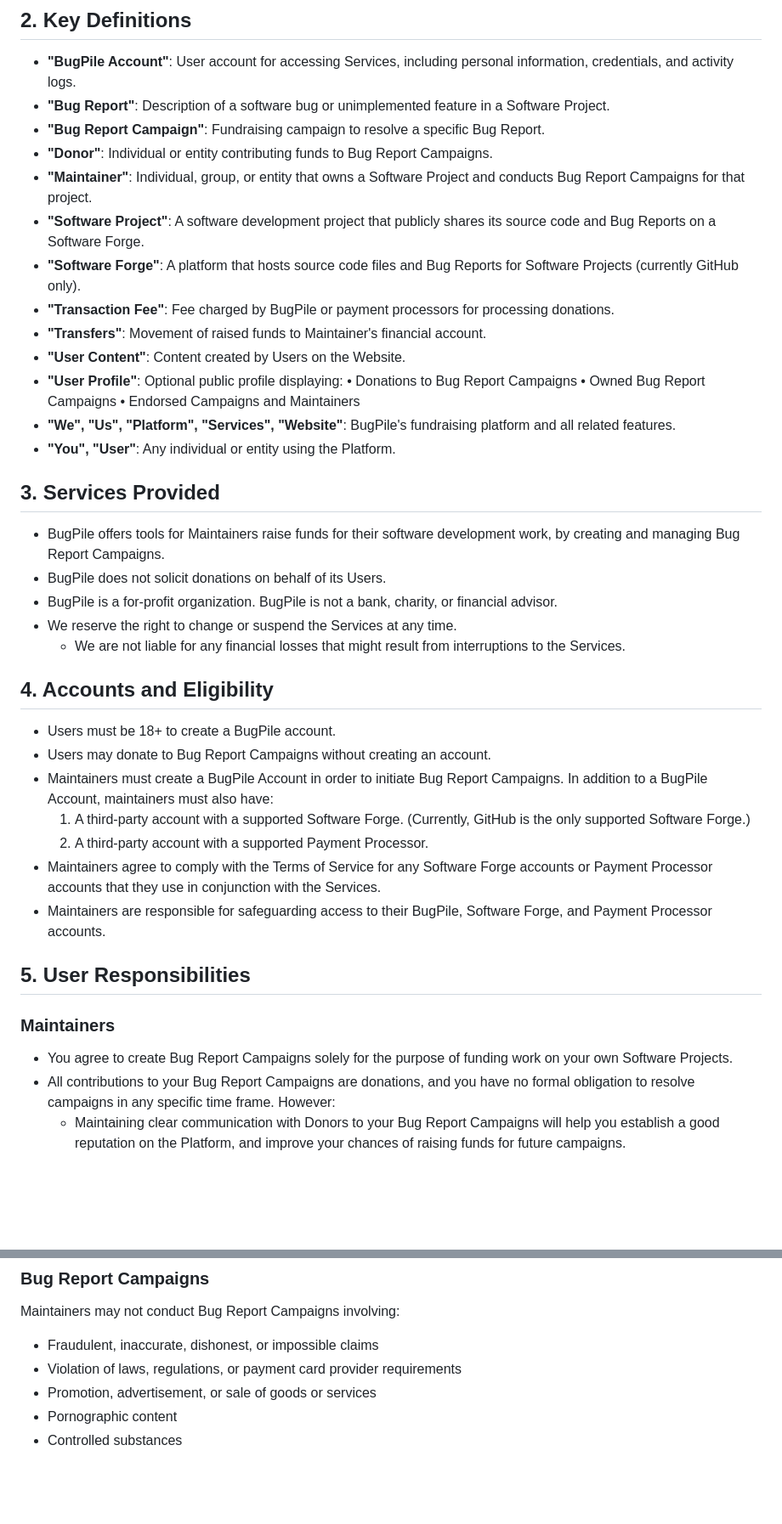
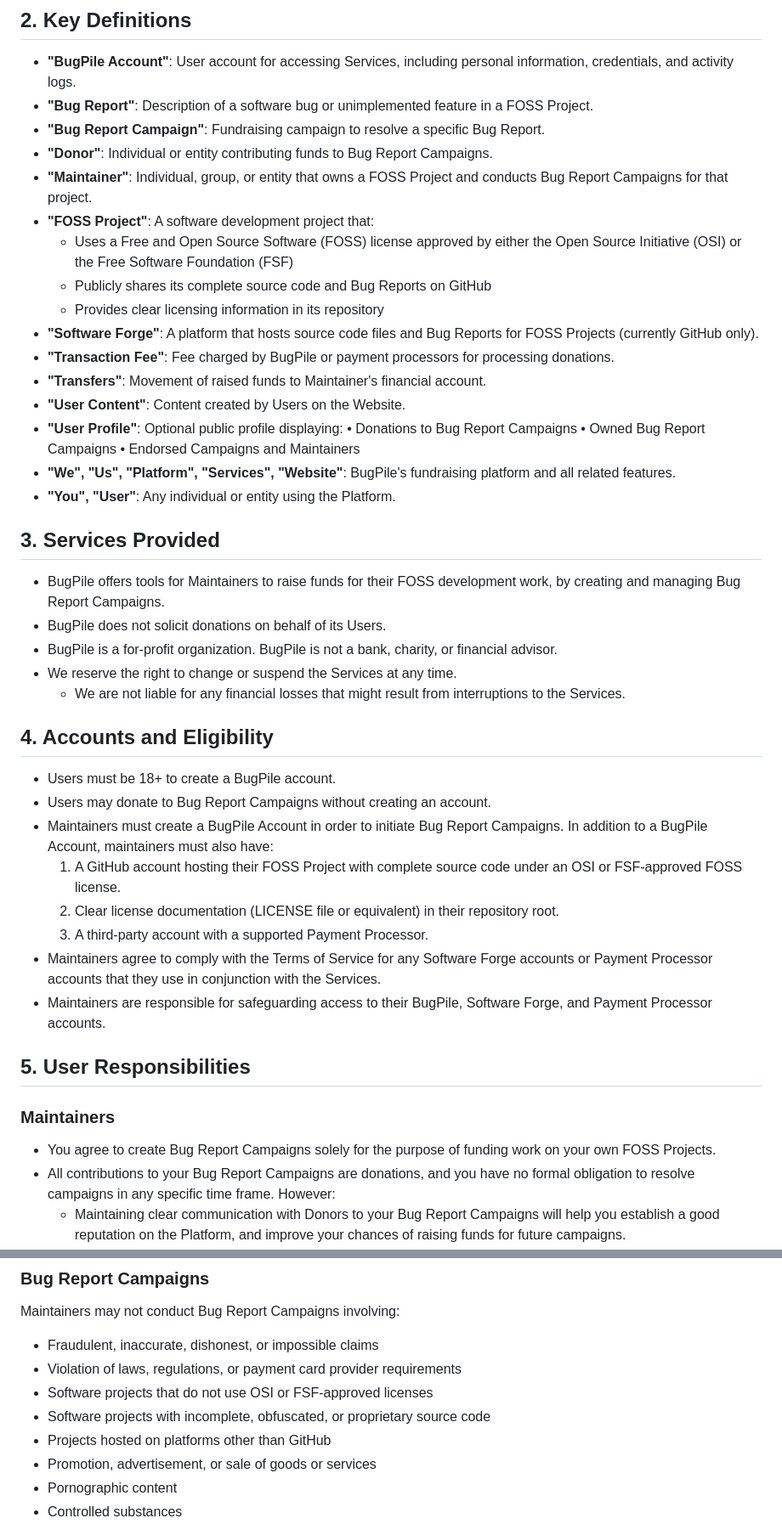
Before and after one commit to benvvalk/sponsoredissues.org-deploy, a Markdown page: legal/terms_of_service.md, 2 parts joined by grey strips. Shown: that part at 85% size. GitHub-like rendering; blank space fills up the shorter version.

Commit message:
terms_of_service.md: add FOSS license requirement [wip][legal]
Add requirement that software projects publish their source code under
a FOSS license.

```diff
--- a/legal/terms_of_service.md
+++ b/legal/terms_of_service.md
@@ -8,12 +8,15 @@ Note: This outline was created by modifying a ChatGPT-generated outline of the G
 ## 2. Key Definitions
 
 - **"BugPile Account"**: User account for accessing Services, including personal information, credentials, and activity logs.
-- **"Bug Report"**: Description of a software bug or unimplemented feature in a Software Project.
+- **"Bug Report"**: Description of a software bug or unimplemented feature in a FOSS Project.
 - **"Bug Report Campaign"**: Fundraising campaign to resolve a specific Bug Report.
 - **"Donor"**: Individual or entity contributing funds to Bug Report Campaigns.
-- **"Maintainer"**: Individual, group, or entity that owns a Software Project and conducts Bug Report Campaigns for that project.
-- **"Software Project"**: A software development project that publicly shares its source code and Bug Reports on a Software Forge.
-- **"Software Forge"**: A platform that hosts source code files and Bug Reports for Software Projects (currently GitHub only).
+- **"Maintainer"**: Individual, group, or entity that owns a FOSS Project and conducts Bug Report Campaigns for that project.
+- **"FOSS Project"**: A software development project that:
+  - Uses a Free and Open Source Software (FOSS) license approved by either the Open Source Initiative (OSI) or the Free Software Foundation (FSF)
+  - Publicly shares its complete source code and Bug Reports on GitHub
+  - Provides clear licensing information in its repository
+- **"Software Forge"**: A platform that hosts source code files and Bug Reports for FOSS Projects (currently GitHub only).
 - **"Transaction Fee"**: Fee charged by BugPile or payment processors for processing donations.
 - **"Transfers"**: Movement of raised funds to Maintainer's financial account.
 - **"User Content"**: Content created by Users on the Website.
@@ -26,7 +29,7 @@ Note: This outline was created by modifying a ChatGPT-generated outline of the G
 
 ## 3. Services Provided
 
-- BugPile offers tools for Maintainers raise funds for their software development work, by creating and managing Bug Report Campaigns.
+- BugPile offers tools for Maintainers to raise funds for their FOSS development work, by creating and managing Bug Report Campaigns.
 - BugPile does not solicit donations on behalf of its Users.
 - BugPile is a for-profit organization. BugPile is not a bank, charity, or financial advisor.
 - We reserve the right to change or suspend the Services at any time.
@@ -37,8 +40,9 @@ Note: This outline was created by modifying a ChatGPT-generated outline of the G
 - Users must be 18+ to create a BugPile account.
 - Users may donate to Bug Report Campaigns without creating an account.
 - Maintainers must create a BugPile Account in order to initiate Bug Report Campaigns. In addition to a BugPile Account, maintainers must also have:
-  1. A third-party account with a supported Software Forge. (Currently, GitHub is the only supported Software Forge.)
-  2. A third-party account with a supported Payment Processor.
+  1. A GitHub account hosting their FOSS Project with complete source code under an OSI or FSF-approved FOSS license.
+  2. Clear license documentation (LICENSE file or equivalent) in their repository root.
+  3. A third-party account with a supported Payment Processor.
 - Maintainers agree to comply with the Terms of Service for any Software Forge accounts or Payment Processor accounts that they use in conjunction with the Services.
 - Maintainers are responsible for safeguarding access to their BugPile, Software Forge, and Payment Processor accounts.
 
@@ -46,7 +50,7 @@ Note: This outline was created by modifying a ChatGPT-generated outline of the G
 
 ### Maintainers
 
-- You agree to create Bug Report Campaigns solely for the purpose of funding work on your own Software Projects.
+- You agree to create Bug Report Campaigns solely for the purpose of funding work on your own FOSS Projects.
 - All contributions to your Bug Report Campaigns are donations, and you have no formal obligation to resolve campaigns in any specific time frame. However:
   - Maintaining clear communication with Donors to your Bug Report Campaigns will help you establish a good reputation on the Platform, and improve your chances of raising funds for future campaigns.
 - You  agree to cooperate with our requests for further information about your Bug Report Campaign(s), in order to verify that your campaign(s) comply with these Terms of Service.
@@ -92,6 +96,9 @@ Maintainers may not conduct Bug Report Campaigns involving:
 
 - Fraudulent, inaccurate, dishonest, or impossible claims
 - Violation of laws, regulations, or payment card provider requirements
+- Software projects that do not use OSI or FSF-approved licenses
+- Software projects with incomplete, obfuscated, or proprietary source code
+- Projects hosted on platforms other than GitHub
 - Promotion, advertisement, or sale of goods or services
 - Pornographic content
 - Controlled substances
```
Also changed, not shown: other parts of legal/terms_of_service.md (+1 -1 lines).
